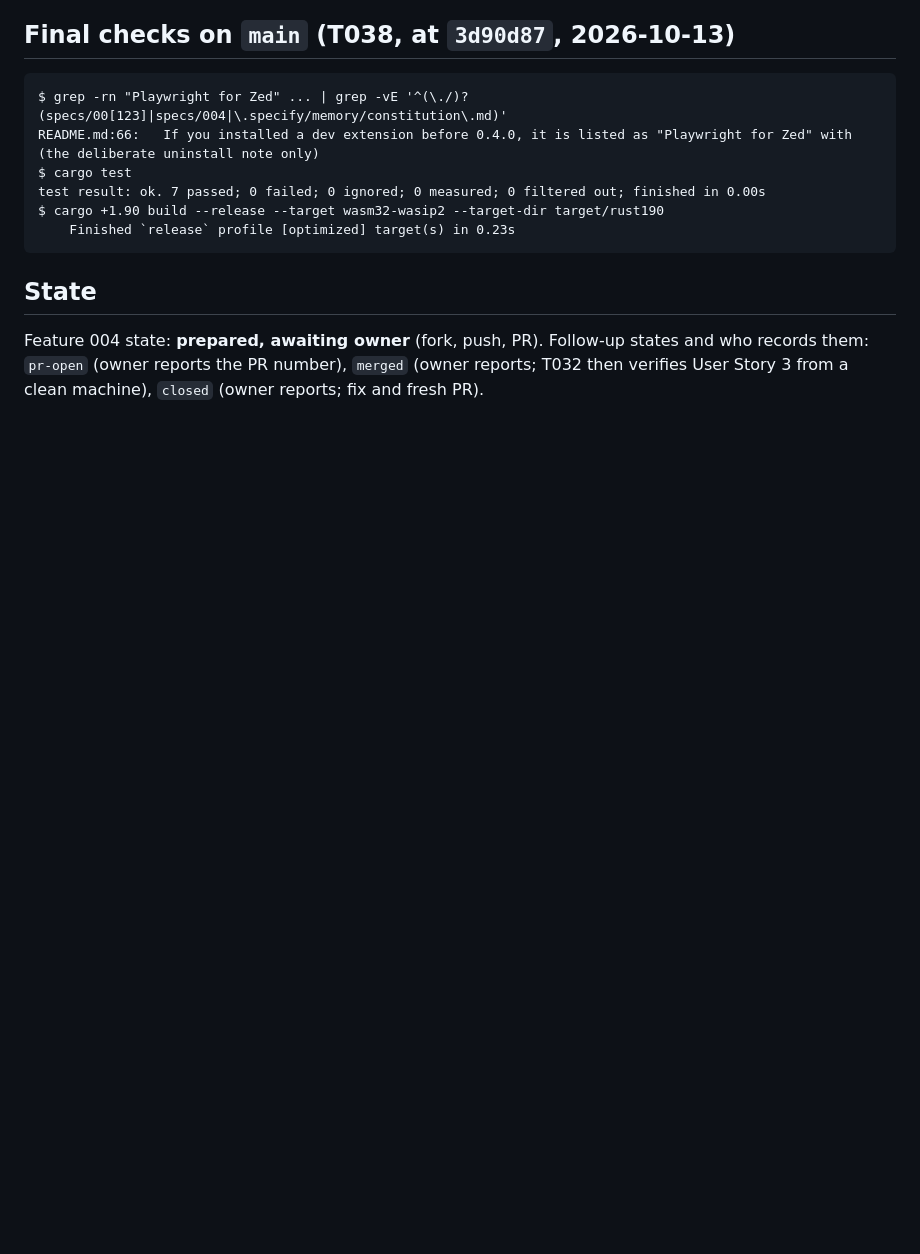
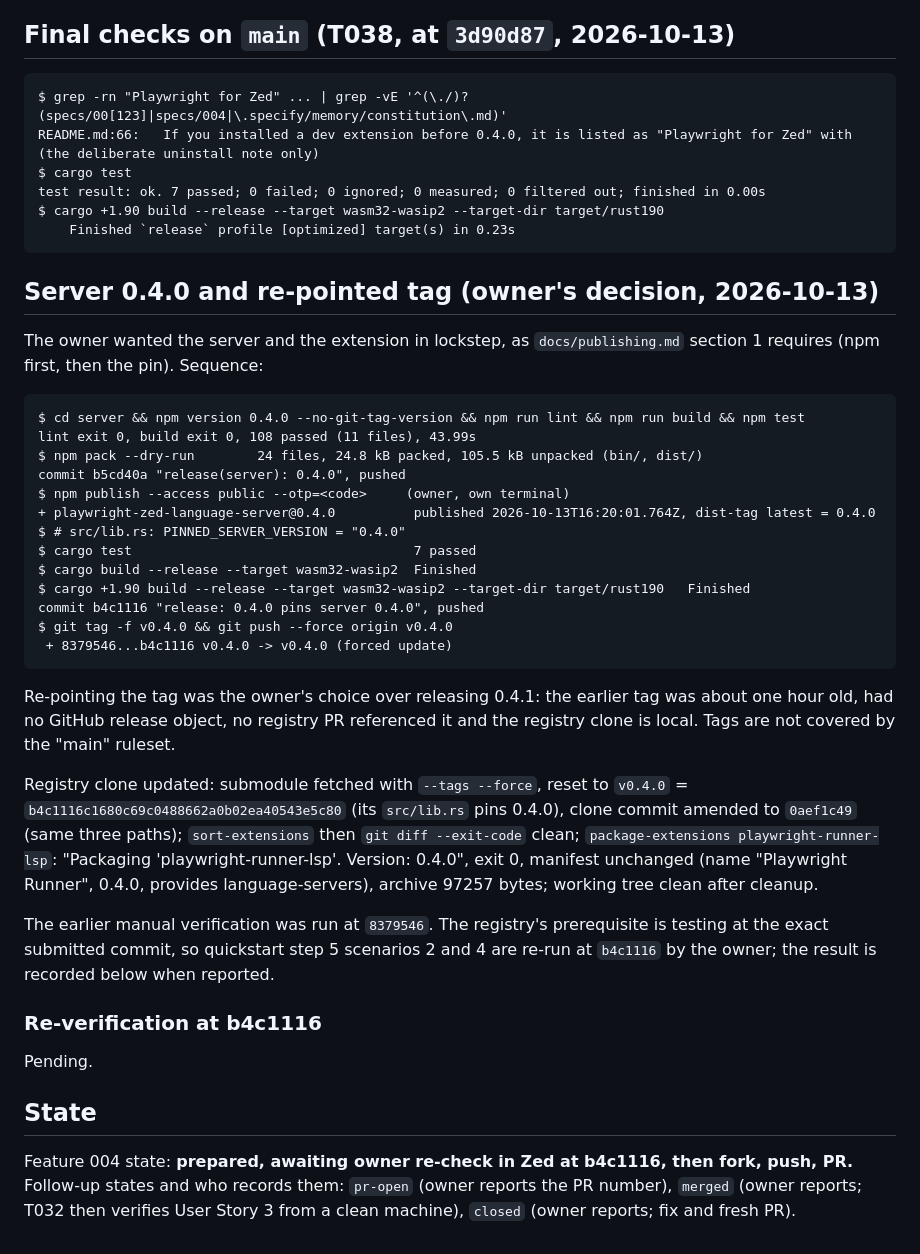
Before and after one commit to radekBednarik/playwright-zed, a Markdown page: specs/004-zed-registry-submission/verification.md, the part around the change. Rendered like a GitHub page; blank space fills up the shorter version.

Commit message:
docs: feature 004 records server 0.4.0 and the re-pointed v0.4.0 tag
Co-Authored-By: Claude Fable 5.1 <noreply@anthropic.com>

````diff
--- a/specs/004-zed-registry-submission/verification.md
+++ b/specs/004-zed-registry-submission/verification.md
@@ -255,8 +255,48 @@ $ cargo +1.90 build --release --target wasm32-wasip2 --target-dir target/rust190
     Finished `release` profile [optimized] target(s) in 0.23s
 ```
 
+## Server 0.4.0 and re-pointed tag (owner's decision, 2026-10-13)
+
+The owner wanted the server and the extension in lockstep, as `docs/publishing.md` section 1
+requires (npm first, then the pin). Sequence:
+
+```text
+$ cd server && npm version 0.4.0 --no-git-tag-version && npm run lint && npm run build && npm test
+lint exit 0, build exit 0, 108 passed (11 files), 43.99s
+$ npm pack --dry-run        24 files, 24.8 kB packed, 105.5 kB unpacked (bin/, dist/)
+commit b5cd40a "release(server): 0.4.0", pushed
+$ npm publish --access public --otp=<code>     (owner, own terminal)
++ playwright-zed-language-server@0.4.0          published 2026-10-13T16:20:01.764Z, dist-tag latest = 0.4.0
+$ # src/lib.rs: PINNED_SERVER_VERSION = "0.4.0"
+$ cargo test                                    7 passed
+$ cargo build --release --target wasm32-wasip2  Finished
+$ cargo +1.90 build --release --target wasm32-wasip2 --target-dir target/rust190   Finished
+commit b4c1116 "release: 0.4.0 pins server 0.4.0", pushed
+$ git tag -f v0.4.0 && git push --force origin v0.4.0
+ + 8379546...b4c1116 v0.4.0 -> v0.4.0 (forced update)
+```
+
+Re-pointing the tag was the owner's choice over releasing 0.4.1: the earlier tag was about
+one hour old, had no GitHub release object, no registry PR referenced it and the registry
+clone is local. Tags are not covered by the "main" ruleset.
+
+Registry clone updated: submodule fetched with `--tags --force`, reset to `v0.4.0` =
+`b4c1116c1680c69c0488662a0b02ea40543e5c80` (its `src/lib.rs` pins 0.4.0), clone commit
+amended to `0aef1c49` (same three paths); `sort-extensions` then `git diff --exit-code`
+clean; `package-extensions playwright-runner-lsp`: "Packaging 'playwright-runner-lsp'.
+Version: 0.4.0", exit 0, manifest unchanged (name "Playwright Runner", 0.4.0, provides
+language-servers), archive 97257 bytes; working tree clean after cleanup.
+
+The earlier manual verification was run at `8379546`. The registry's prerequisite is testing
+at the exact submitted commit, so quickstart step 5 scenarios 2 and 4 are re-run at
+`b4c1116` by the owner; the result is recorded below when reported.
+
+### Re-verification at b4c1116
+
+Pending.
+
 ## State
 
-Feature 004 state: **prepared, awaiting owner** (fork, push, PR). Follow-up states and who
+Feature 004 state: **prepared, awaiting owner re-check in Zed at b4c1116, then fork, push, PR.** Follow-up states and who
 records them: `pr-open` (owner reports the PR number), `merged` (owner reports; T032 then
 verifies User Story 3 from a clean machine), `closed` (owner reports; fix and fresh PR).
````
Also changed, not shown: specs/004-zed-registry-submission/owner-handover.md (+3 -3 lines).
